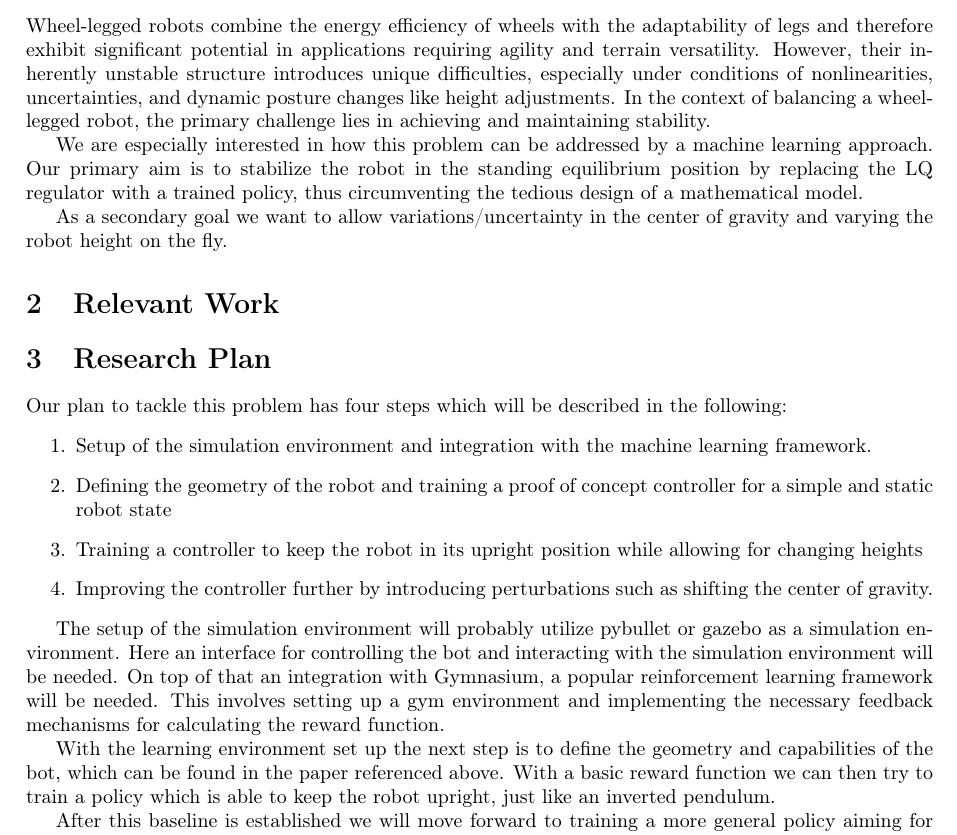
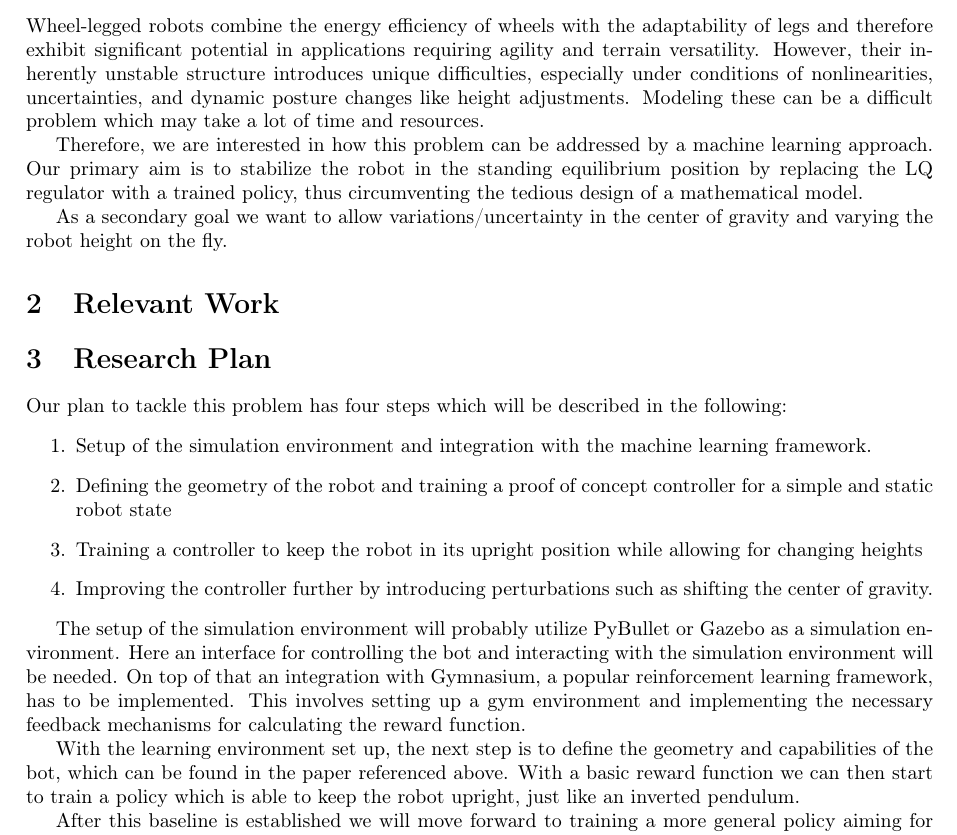
Before and after one commit to noah-boeckmann/Learning_Balance_Control_PNU2025-1, a LaTeX document (Latex/proposal.tex): part of the page, cut so that both start at the same text. Compiled offline with pdfLaTeX.

Commit message:
new formulations

```diff
--- a/Latex/proposal.tex
+++ b/Latex/proposal.tex
@@ -29,10 +29,9 @@ Wheel-legged robots combine the energy efficiency of wheels with the adaptabilit
 therefore exhibit significant potential in applications requiring agility and terrain versatility.
 However, their inherently unstable structure introduces unique difficulties, especially under
 conditions of nonlinearities, uncertainties, and dynamic posture changes like height adjustments.
-In the context of balancing a wheel-legged robot, the primary challenge lies in achieving and
-maintaining stability.
+Modeling these can be a difficult problem which may take a lot of time and resources.
 
-We are especially interested in how this problem can be addressed by a machine learning approach.
+Therefore, we are interested in how this problem can be addressed by a machine learning approach.
 Our primary aim is to stabilize the robot in the standing equilibrium position by replacing the LQ
 regulator with a trained policy, thus circumventing the tedious design of a mathematical model.
 
@@ -52,14 +51,14 @@ Our plan to tackle this problem has four steps which will be described in the fo
         gravity.
 \end{enumerate}
 
-The setup of the simulation environment will probably utilize pybullet or gazebo as a simulation
+The setup of the simulation environment will probably utilize PyBullet or Gazebo as a simulation
 environment. Here an interface for controlling the bot and interacting with the simulation environment
 will be needed. On top of that an integration with Gymnasium, a popular reinforcement learning
-framework will be needed. This involves setting up a gym environment and implementing the necessary
+framework, has to be implemented. This involves setting up a gym environment and implementing the necessary
 feedback mechanisms for calculating the reward function.
 
-With the learning environment set up the next step is to define the geometry and capabilities of the
-bot, which can be found in the paper referenced above. With a basic reward function we can then try
+With the learning environment set up, the next step is to define the geometry and capabilities of the
+bot, which can be found in the paper referenced above. With a basic reward function we can then start
 to train a policy which is able to keep the robot upright, just like an inverted pendulum.
 
 After this baseline is established we will move forward to training a more general policy aiming for
```
